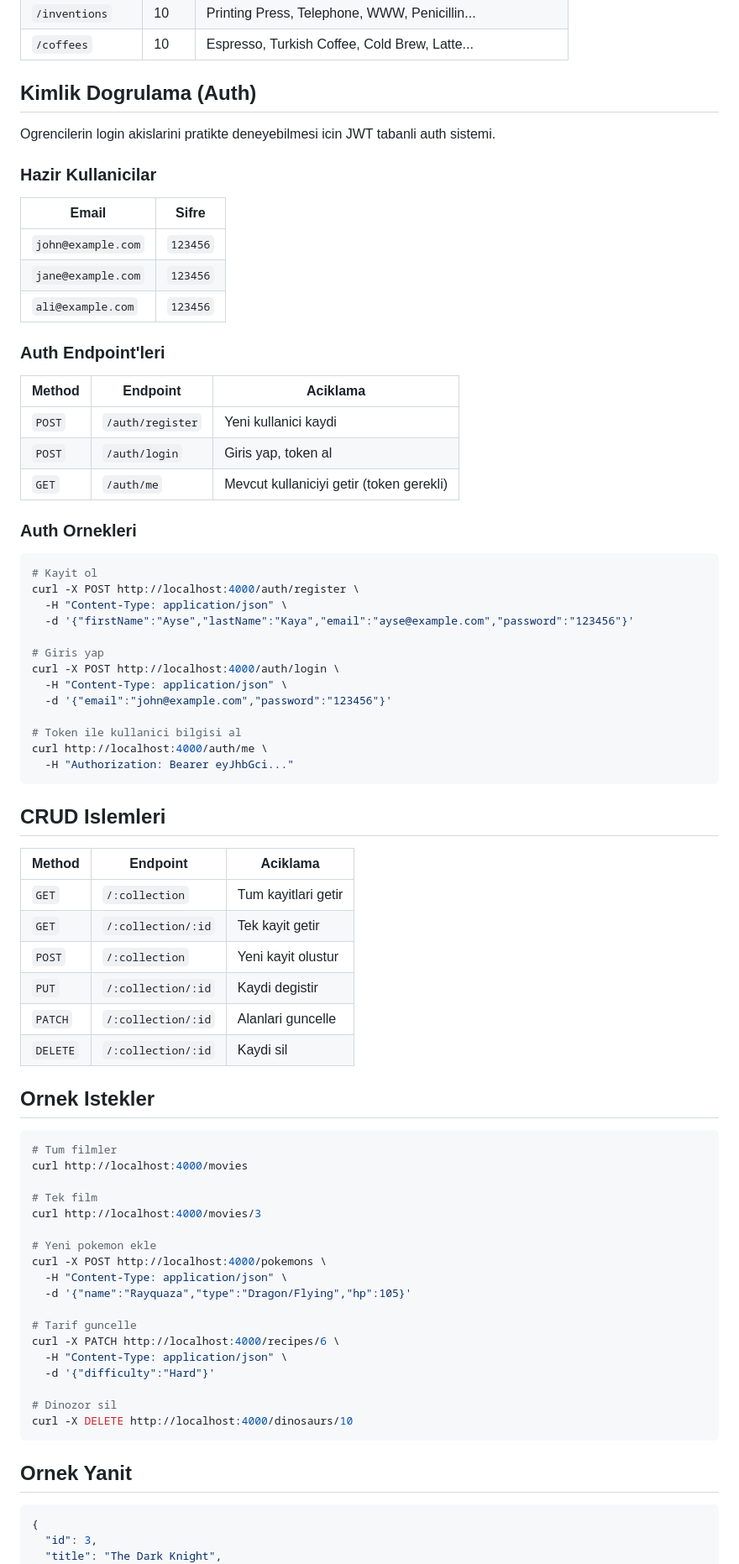
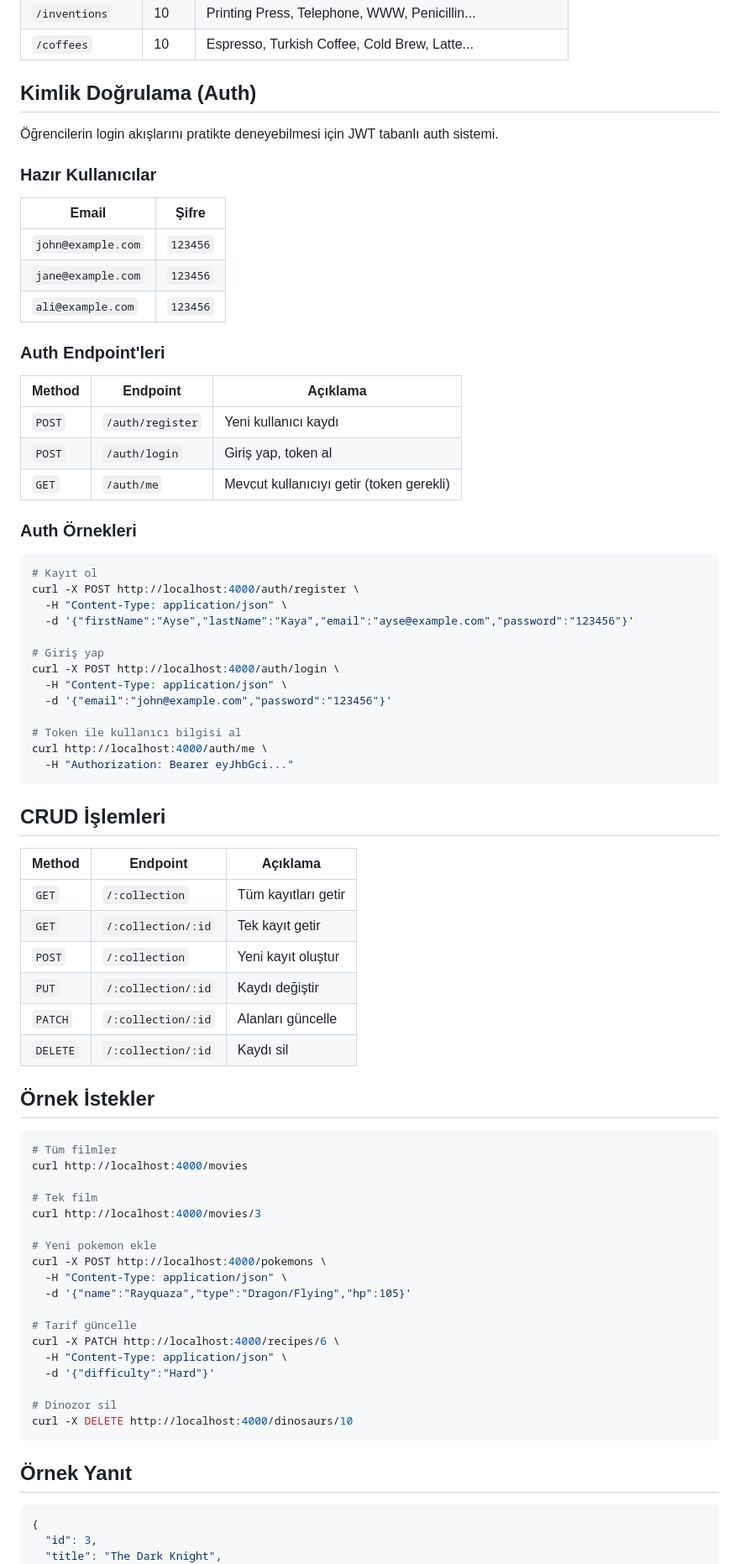
Before and after one commit to zaferayan/real-data-api, a Markdown page: README.tr.md, the part around one of its changes. Shown at 84% size. Drawn GitHub-style.

Commit message:
Fix Turkish characters in README.tr.md
Co-Authored-By: Claude Opus 4.6 <noreply@anthropic.com>

````diff
--- a/README.tr.md
+++ b/README.tr.md
@@ -48,13 +48,13 @@ API `http://localhost:4000` adresinde calisir.
 | `/inventions` | 10 | Printing Press, Telephone, WWW, Penicillin... |
 | `/coffees` | 10 | Espresso, Turkish Coffee, Cold Brew, Latte... |
 
-## Kimlik Dogrulama (Auth)
+## Kimlik Doğrulama (Auth)
 
-Ogrencilerin login akislarini pratikte deneyebilmesi icin JWT tabanli auth sistemi.
+Öğrencilerin login akışlarını pratikte deneyebilmesi için JWT tabanlı auth sistemi.
 
-### Hazir Kullanicilar
+### Hazır Kullanıcılar
 
-| Email | Sifre |
+| Email | Şifre |
 |-------|-------|
 | `john@example.com` | `123456` |
 | `jane@example.com` | `123456` |
@@ -62,45 +62,45 @@ Ogrencilerin login akislarini pratikte deneyebilmesi icin JWT tabanli auth siste
 
 ### Auth Endpoint'leri
 
-| Method | Endpoint | Aciklama |
+| Method | Endpoint | Açıklama |
 |--------|----------|----------|
-| `POST` | `/auth/register` | Yeni kullanici kaydi |
-| `POST` | `/auth/login` | Giris yap, token al |
-| `GET` | `/auth/me` | Mevcut kullaniciyi getir (token gerekli) |
+| `POST` | `/auth/register` | Yeni kullanıcı kaydı |
+| `POST` | `/auth/login` | Giriş yap, token al |
+| `GET` | `/auth/me` | Mevcut kullanıcıyı getir (token gerekli) |
 
-### Auth Ornekleri
+### Auth Örnekleri
 
 ```bash
-# Kayit ol
+# Kayıt ol
 curl -X POST http://localhost:4000/auth/register \
   -H "Content-Type: application/json" \
   -d '{"firstName":"Ayse","lastName":"Kaya","email":"ayse@example.com","password":"123456"}'
 
-# Giris yap
+# Giriş yap
 curl -X POST http://localhost:4000/auth/login \
   -H "Content-Type: application/json" \
   -d '{"email":"john@example.com","password":"123456"}'
 
-# Token ile kullanici bilgisi al
+# Token ile kullanıcı bilgisi al
 curl http://localhost:4000/auth/me \
   -H "Authorization: Bearer eyJhbGci..."
 ```
 
-## CRUD Islemleri
+## CRUD İşlemleri
 
-| Method | Endpoint | Aciklama |
+| Method | Endpoint | Açıklama |
 |--------|----------|----------|
-| `GET` | `/:collection` | Tum kayitlari getir |
-| `GET` | `/:collection/:id` | Tek kayit getir |
-| `POST` | `/:collection` | Yeni kayit olustur |
-| `PUT` | `/:collection/:id` | Kaydi degistir |
-| `PATCH` | `/:collection/:id` | Alanlari guncelle |
-| `DELETE` | `/:collection/:id` | Kaydi sil |
+| `GET` | `/:collection` | Tüm kayıtları getir |
+| `GET` | `/:collection/:id` | Tek kayıt getir |
+| `POST` | `/:collection` | Yeni kayıt oluştur |
+| `PUT` | `/:collection/:id` | Kaydı değiştir |
+| `PATCH` | `/:collection/:id` | Alanları güncelle |
+| `DELETE` | `/:collection/:id` | Kaydı sil |
 
-## Ornek Istekler
+## Örnek İstekler
 
 ```bash
-# Tum filmler
+# Tüm filmler
 curl http://localhost:4000/movies
 
 # Tek film
@@ -111,7 +111,7 @@ curl -X POST http://localhost:4000/pokemons \
   -H "Content-Type: application/json" \
   -d '{"name":"Rayquaza","type":"Dragon/Flying","hp":105}'
 
-# Tarif guncelle
+# Tarif güncelle
 curl -X PATCH http://localhost:4000/recipes/6 \
   -H "Content-Type: application/json" \
   -d '{"difficulty":"Hard"}'
@@ -120,7 +120,7 @@ curl -X PATCH http://localhost:4000/recipes/6 \
 curl -X DELETE http://localhost:4000/dinosaurs/10
 ```
 
-## Ornek Yanit
+## Örnek Yanıt
 
 ```json
 {
````
Also changed, not shown: other parts of README.tr.md (+15 -15 lines).
